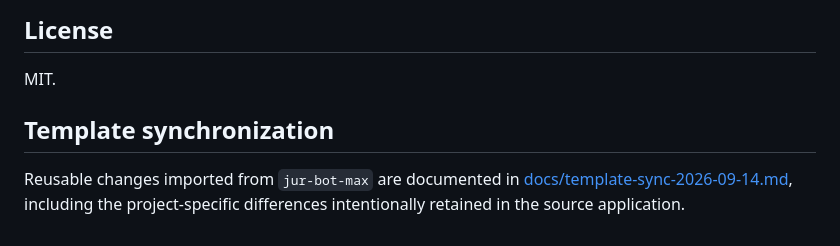
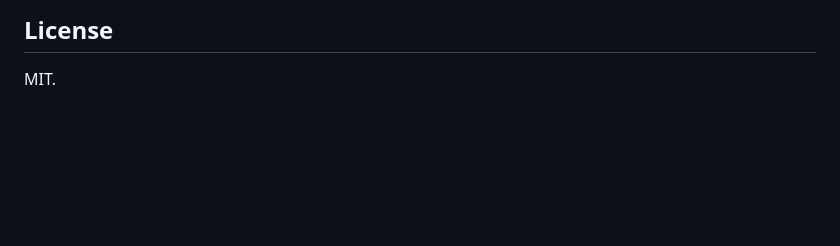
Before and after one commit to Nergous/laravel-template-admin, a Markdown page: README.md, the part around the change. Drawn GitHub-style; blank space fills up the shorter version.

```diff
--- a/README.md
+++ b/README.md
@@ -392,9 +392,3 @@ healthchecks; suitable for a load balancer's liveness/readiness probes.
 ## License
 
 MIT.
-
-## Template synchronization
-
-Reusable changes imported from `jur-bot-max` are documented in
-[docs/template-sync-2026-09-14.md](docs/template-sync-2026-09-14.md), including the
-project-specific differences intentionally retained in the source application.
```
Also changed, not shown: docs/design-system-sync-2026-09-14.md (+2 -3 lines).
